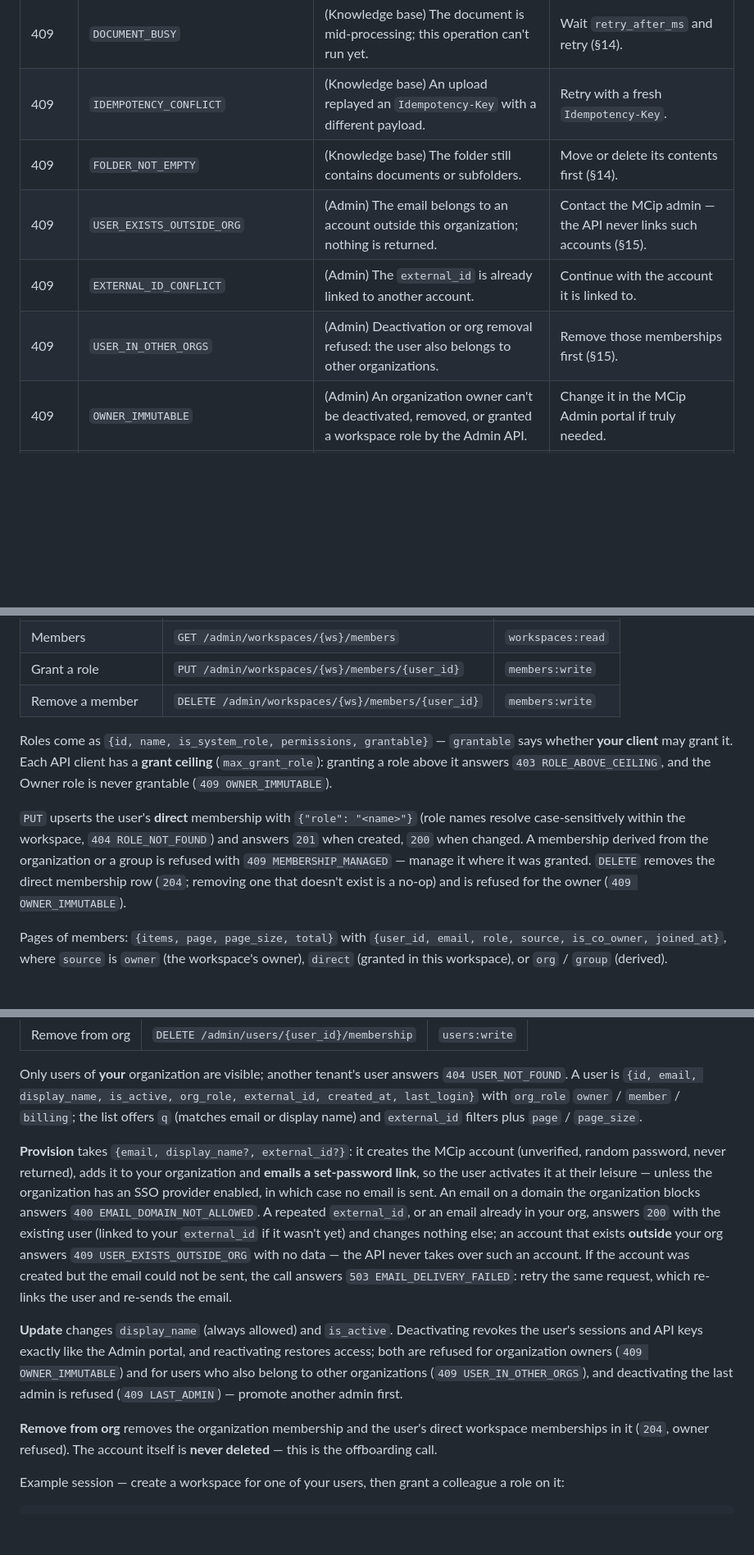
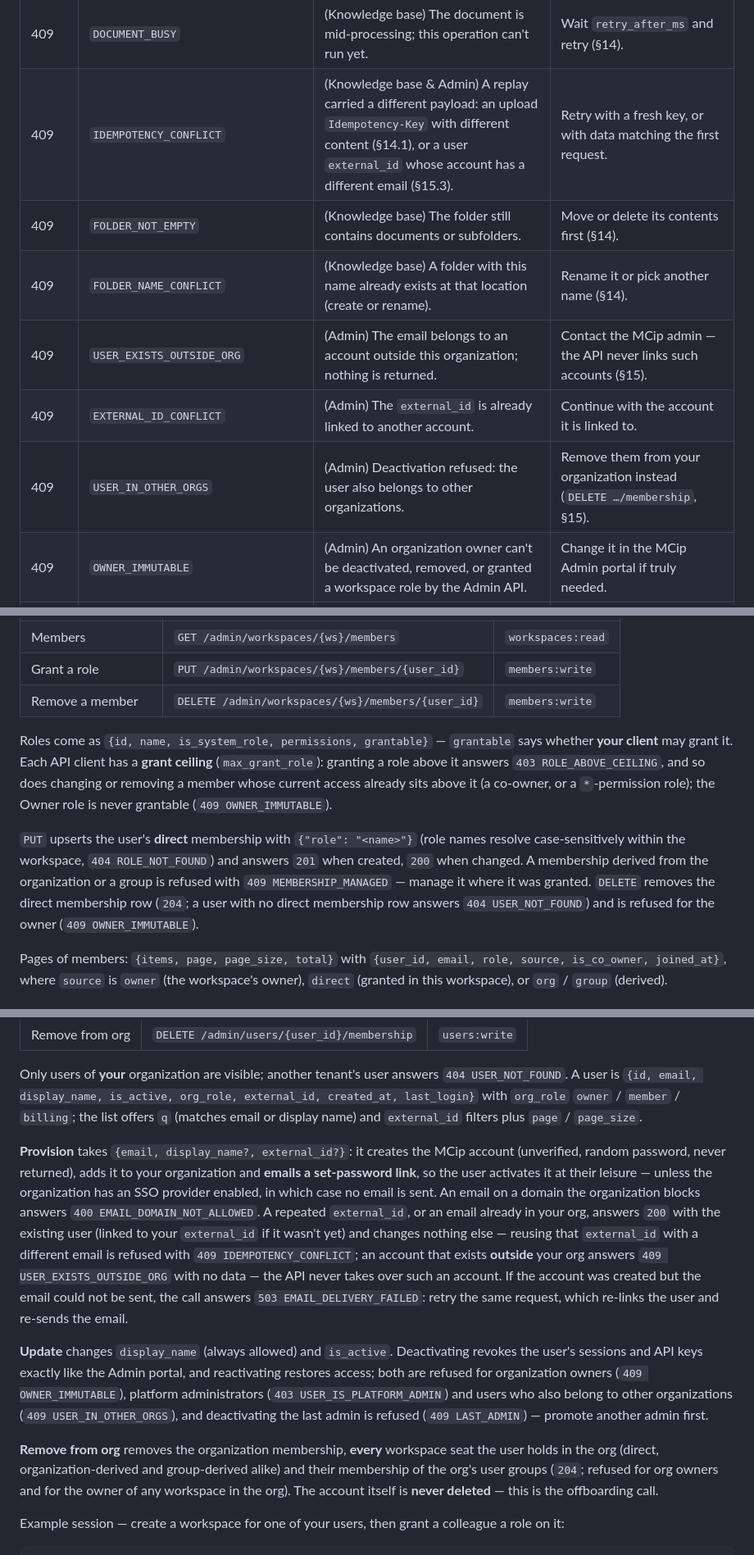
Before and after one commit to Magic-Creative/mcip-chat-demo, a Markdown page: docs/integration-guide.md, 3 parts joined by grey strips. Shown at 82% size. GitHub-like rendering; blank space fills up the shorter version.

Commit message:
docs: error codes added by the #1229 review fixes
Sync the integration guide with the knowledge-base and Admin API
behavior after the #1229 review fixes: 403 FOLDER_READ_ONLY /
DOCUMENT_READ_ONLY and USER_IS_PLATFORM_ADMIN, 409 FOLDER_NAME_CONFLICT,
released Idempotency-Key semantics, ceiling checks on existing members,
and the widened remove-from-org scope.

Refs #1229

```diff
--- a/docs/integration-guide.md
+++ b/docs/integration-guide.md
@@ -224,11 +226,12 @@ Some add fields: `retry_after_ms` (429, 409 busy) and `continue_url` (409 awaiti
 | 409 | `CONVERSATION_BUSY` | A turn is still running on this conversation, or a request with the same `client_request_id` is still running. | Wait `retry_after_ms` (or `Retry-After`) and retry with the same `client_request_id`. |
 | 409 | `CONVERSATION_AWAITING_APPROVAL` | The conversation has an approval pending from MCip's UI. | Show `message` and a link to `continue_url`; the user approves or rejects in MCip. Don't retry until then. |
 | 409 | `DOCUMENT_BUSY` | (Knowledge base) The document is mid-processing; this operation can't run yet. | Wait `retry_after_ms` and retry (§14). |
-| 409 | `IDEMPOTENCY_CONFLICT` | (Knowledge base) An upload replayed an `Idempotency-Key` with a different payload. | Retry with a fresh `Idempotency-Key`. |
+| 409 | `IDEMPOTENCY_CONFLICT` | (Knowledge base & Admin) A replay carried a different payload: an upload `Idempotency-Key` with different content (§14.1), or a user `external_id` whose account has a different email (§15.3). | Retry with a fresh key, or with data matching the first request. |
 | 409 | `FOLDER_NOT_EMPTY` | (Knowledge base) The folder still contains documents or subfolders. | Move or delete its contents first (§14). |
+| 409 | `FOLDER_NAME_CONFLICT` | (Knowledge base) A folder with this name already exists at that location (create or rename). | Rename it or pick another name (§14). |
 | 409 | `USER_EXISTS_OUTSIDE_ORG` | (Admin) The email belongs to an account outside this organization; nothing is returned. | Contact the MCip admin — the API never links such accounts (§15). |
 | 409 | `EXTERNAL_ID_CONFLICT` | (Admin) The `external_id` is already linked to another account. | Continue with the account it is linked to. |
-| 409 | `USER_IN_OTHER_ORGS` | (Admin) Deactivation or org removal refused: the user also belongs to other organizations. | Remove those memberships first (§15). |
+| 409 | `USER_IN_OTHER_ORGS` | (Admin) Deactivation refused: the user also belongs to other organizations. | Remove them from your organization instead (`DELETE …/membership`, §15). |
 | 409 | `OWNER_IMMUTABLE` | (Admin) An organization owner can't be deactivated, removed, or granted a workspace role by the Admin API. | Change it in the MCip Admin portal if truly needed. |
 | 409 | `LAST_ADMIN` | (Admin) The change would leave the organization without any admin. | Grant another admin first. |
 | 409 | `MEMBERSHIP_MANAGED` | (Admin) The membership is derived from the organization or a group; manage it where it was granted. | — |
@@ -521,9 +524,9 @@ The list is ordered by name (`q` filters by substring, `external_id` resolves th
 | Grant a role | `PUT /admin/workspaces/{ws}/members/{user_id}` | `members:write` |
 | Remove a member | `DELETE /admin/workspaces/{ws}/members/{user_id}` | `members:write` |
 
-Roles come as `{id, name, is_system_role, permissions, grantable}` — `grantable` says whether **your client** may grant it. Each API client has a **grant ceiling** (`max_grant_role`): granting a role above it answers `403 ROLE_ABOVE_CEILING`, and the Owner role is never grantable (`409 OWNER_IMMUTABLE`).
+Roles come as `{id, name, is_system_role, permissions, grantable}` — `grantable` says whether **your client** may grant it. Each API client has a **grant ceiling** (`max_grant_role`): granting a role above it answers `403 ROLE_ABOVE_CEILING`, and so does changing or removing a member whose current access already sits above it (a co-owner, or a `*`-permission role); the Owner role is never grantable (`409 OWNER_IMMUTABLE`).
 
-`PUT` upserts the user's **direct** membership with `{"role": "<name>"}` (role names resolve case-sensitively within the workspace, `404 ROLE_NOT_FOUND`) and answers `201` when created, `200` when changed. A membership derived from the organization or a group is refused with `409 MEMBERSHIP_MANAGED` — manage it where it was granted. `DELETE` removes the direct membership row (`204`; removing one that doesn't exist is a no-op) and is refused for the owner (`409 OWNER_IMMUTABLE`).
+`PUT` upserts the user's **direct** membership with `{"role": "<name>"}` (role names resolve case-sensitively within the workspace, `404 ROLE_NOT_FOUND`) and answers `201` when created, `200` when changed. A membership derived from the organization or a group is refused with `409 MEMBERSHIP_MANAGED` — manage it where it was granted. `DELETE` removes the direct membership row (`204`; a user with no direct membership row answers `404 USER_NOT_FOUND`) and is refused for the owner (`409 OWNER_IMMUTABLE`).
 
 Pages of members: `{items, page, page_size, total}` with `{user_id, email, role, source, is_co_owner, joined_at}`, where `source` is `owner` (the workspace's owner), `direct` (granted in this workspace), or `org` / `group` (derived).
 
@@ -539,11 +542,11 @@ Pages of members: `{items, page, page_size, total}` with `{user_id, email, role,
 
 Only users of **your** organization are visible; another tenant's user answers `404 USER_NOT_FOUND`. A user is `{id, email, display_name, is_active, org_role, external_id, created_at, last_login}` with `org_role` `owner` / `member` / `billing`; the list offers `q` (matches email or display name) and `external_id` filters plus `page` / `page_size`.
 
-**Provision** takes `{email, display_name?, external_id?}`: it creates the MCip account (unverified, random password, never returned), adds it to your organization and **emails a set-password link**, so the user activates it at their leisure — unless the organization has an SSO provider enabled, in which case no email is sent. An email on a domain the organization blocks answers `400 EMAIL_DOMAIN_NOT_ALLOWED`. A repeated `external_id`, or an email already in your org, answers `200` with the existing user (linked to your `external_id` if it wasn't yet) and changes nothing else; an account that exists **outside** your org answers `409 USER_EXISTS_OUTSIDE_ORG` with no data — the API never takes over such an account. If the account was created but the email could not be sent, the call answers `503 EMAIL_DELIVERY_FAILED`: retry the same request, which re-links the user and re-sends the email.
+**Provision** takes `{email, display_name?, external_id?}`: it creates the MCip account (unverified, random password, never returned), adds it to your organization and **emails a set-password link**, so the user activates it at their leisure — unless the organization has an SSO provider enabled, in which case no email is sent. An email on a domain the organization blocks answers `400 EMAIL_DOMAIN_NOT_ALLOWED`. A repeated `external_id`, or an email already in your org, answers `200` with the existing user (linked to your `external_id` if it wasn't yet) and changes nothing else — reusing that `external_id` with a different email is refused with `409 IDEMPOTENCY_CONFLICT`; an account that exists **outside** your org answers `409 USER_EXISTS_OUTSIDE_ORG` with no data — the API never takes over such an account. If the account was created but the email could not be sent, the call answers `503 EMAIL_DELIVERY_FAILED`: retry the same request, which re-links the user and re-sends the email.
 
-**Update** changes `display_name` (always allowed) and `is_active`. Deactivating revokes the user's sessions and API keys exactly like the Admin portal, and reactivating restores access; both are refused for organization owners (`409 OWNER_IMMUTABLE`) and for users who also belong to other organizations (`409 USER_IN_OTHER_ORGS`), and deactivating the last admin is refused (`409 LAST_ADMIN`) — promote another admin first.
+**Update** changes `display_name` (always allowed) and `is_active`. Deactivating revokes the user's sessions and API keys exactly like the Admin portal, and reactivating restores access; both are refused for organization owners (`409 OWNER_IMMUTABLE`), platform administrators (`403 USER_IS_PLATFORM_ADMIN`) and users who also belong to other organizations (`409 USER_IN_OTHER_ORGS`), and deactivating the last admin is refused (`409 LAST_ADMIN`) — promote another admin first.
 
-**Remove from org** removes the organization membership and the user's direct workspace memberships in it (`204`, owner refused). The account itself is **never deleted** — this is the offboarding call.
+**Remove from org** removes the organization membership, **every** workspace seat the user holds in the org (direct, organization-derived and group-derived alike) and their membership of the org's user groups (`204`; refused for org owners and for the owner of any workspace in the org). The account itself is **never deleted** — this is the offboarding call.
 
 Example session — create a workspace for one of your users, then grant a colleague a role on it:
 
```
Also changed, not shown: other parts of docs/integration-guide.md (+6 -4 lines).
